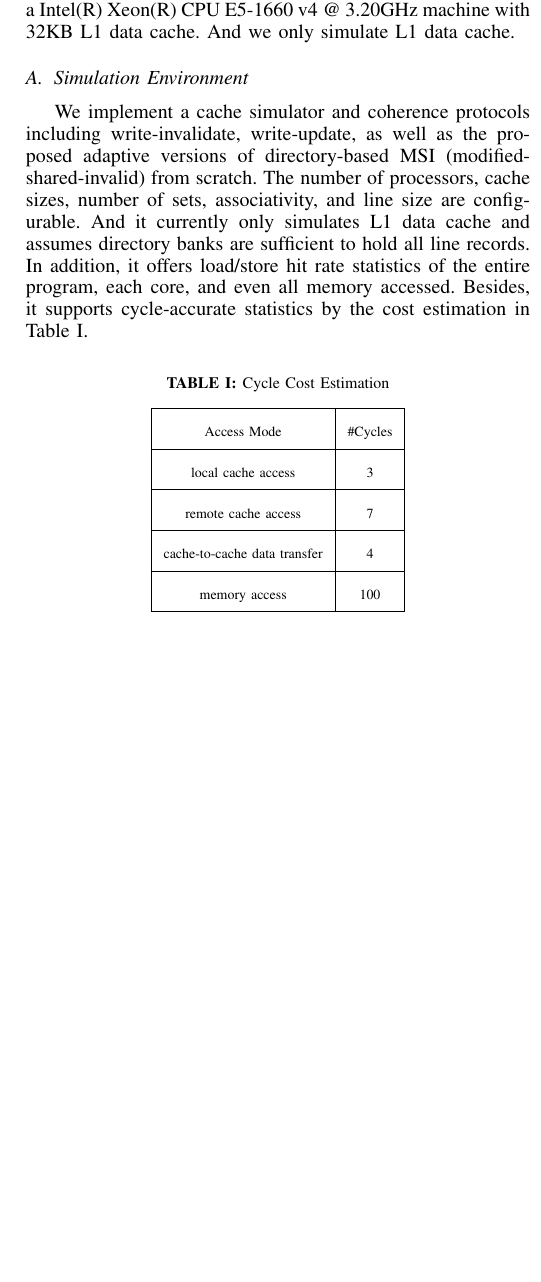
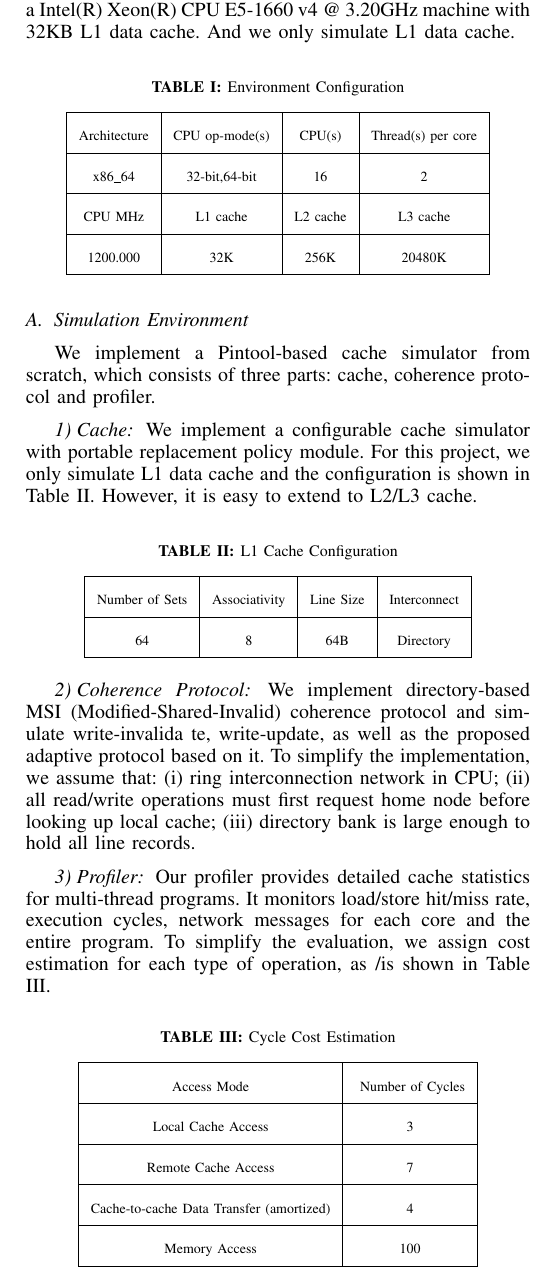
Before and after one commit to lihao98722/15740-Computer-Architecture-Final-Project, a LaTeX paper (report/main.tex): part of one column of page 5 of 7, cut so that both start at the same text, the shorter picture padded with empty space. Compiled offline with pdfLaTeX.

Commit message:
updated Simulation Environmen part of report.

```diff
--- a/report/main.tex
+++ b/report/main.tex
@@ -277,8 +277,52 @@ Note that when producer speculatively forwards data to qualified consumers, the
 \section{Adaptive Protocol Evaluation}
 In this section, we evaluate the performance of the proposed adaptive protocol on various applications. It is done on a Intel(R) Xeon(R) CPU E5-1660 v4 @ 3.20GHz machine with 32KB L1 data cache. And we only simulate L1 data cache.
 
+\begin{table}[!h]
+\renewcommand{\arraystretch}{2.5}
+\caption{Environment  Configuration}
+\label{envir_config}
+\centering
+\begin{tabular}{|c|c|c|c|}
+\hline
+Architecture & CPU op-mode(s) & CPU(s) & Thread(s) per core \\
+\hline
+x86\_64 & 32-bit,64-bit & 16 & 2 \\
+\hline
+CPU MHz & L1 cache & L2 cache & L3 cache \\
+\hline
+1200.000 & 32K & 256K & 20480K \\
+\hline
+\end{tabular}
+\end{table}
+\FloatBarrier
+
 \subsection{Simulation Environment}
-We implement a cache simulator and coherence protocols including write-invalidate, write-update, as well as the proposed adaptive versions of directory-based MSI (modified-shared-invalid) from scratch. The number of processors, cache sizes, number of sets, associativity, and line size are configurable. And it currently only simulates L1 data cache and assumes directory banks are sufficient to hold all line records. In addition, it offers load/store hit rate statistics of the entire program, each core, and even all memory accessed. Besides, it supports cycle-accurate statistics by the cost estimation in Table \ref{cost_estimation}.
+We implement a Pintool-based cache simulator from scratch, which consists of three parts: cache, coherence protocol and profiler.
+\subsubsection{Cache}
+We implement a configurable cache simulator with portable replacement policy module. For this project, we only simulate L1 data cache and the configuration is shown in Table \ref{l1_cache_config}. However, it is easy to extend to L2/L3 cache.
+
+\begin{table}[!h]
+\renewcommand{\arraystretch}{2.5}
+\caption{L1 Cache Configuration}
+\label{l1_cache_config}
+\centering
+\begin{tabular}{|c|c|c|c|}
+\hline
+Number of Sets & Associativity & Line Size & Interconnect \\
+\hline
+64 & 8 & 64B & Directory \\
+\hline
+\end{tabular}
+\end{table}
+\FloatBarrier
+
+\subsubsection{Coherence Protocol}
+We implement directory-based MSI (Modified-Shared-Invalid) coherence protocol and simulate write-invalida
+te, write-update, as well as the proposed adaptive protocol based on it. To simplify the implementation, we assume that: (i) ring interconnection network in CPU; (ii) all read/write operations must first request home node before looking up local cache; (iii) directory bank is large enough to hold all line records.
+
+\subsubsection{Profiler}
+Our profiler provides detailed cache statistics for multi-thread programs. It monitors load/store hit/miss rate, execution cycles, network messages for each core and the entire program. To simplify the evaluation, we assign cost estimation for each type of operation, as
+/is shown in Table \ref{cost_estimation}.
 
 \begin{table}[!h]
 \renewcommand{\arraystretch}{2.5}
@@ -287,15 +331,15 @@ We implement a cache simulator and coherence protocols including write-invalidat
 \centering
 \begin{tabular}{|c|c|}
 \hline
-Access Mode & \#Cycles\\
+Access Mode & \ Number of Cycles\\
 \hline
-local cache access & 3\\
+Local Cache Access & 3\\
 \hline
-remote cache access & 7\\
+Remote Cache Access & 7\\
 \hline
-cache-to-cache data transfer & 4\\
+Cache-to-cache Data Transfer (amortized) & 4\\
 \hline
-memory access & 100\\
+Memory Access & 100\\
 \hline
 \end{tabular}
 \end{table}
@@ -331,7 +375,7 @@ Radix & 256k (262,144) keys and a radix of 1024\\
 
 \textbf{Single} is the representative application described in Section 3, in which there is a producer thread that keeps writing to a shared memory location while there are multiple consumers reading from it. It establishes strong single-producer-multiple-consumer sharing patterns. As a result, it achieves more than 20\% speedup over write-invalidate protocol with less than 5\% more network message and the cache hit rates increase by around 3\%. In addition, the extra average network message per load operation needed for the proposed adaptive protocol is neglectable which means the improvement comes with very little overhead.
 
-\textbf{Fmm} is the
+\textbf{Fmm} is from the SPLASH-2 benchmark suite \cite{splash}. It implements
 
 \textbf{Barnes} is from the SPLASH-2 benchmark suite \cite{splash}. It implements the Barnes-Hut method to simulate the interaction of a system of bodies, as known as N-body problem \cite{nbody}. It can be stated as \textit{Given the quasi-steady orbital properties (instantaneous position, velocity and time) of a group of celestial bodies, predict their interactive forces; and consequently, predict their true orbital motions for all future times. \cite{nbody_wiki}} Note that the SPLASH-2 implementation allows for multiple particles to be stored in each leaf cell of the space partition and exhibit a stable producer-consumer sharing pattern \cite{barnes}. As a result, the proposed adaptive protocol has similar performance with base protocol. But if we pin cache lines in cache, it achieves about 15\% speedup, higher cache hit rates with less than 3\% more network traffic.
 
```
Also changed, not shown: report/main.pdf.
